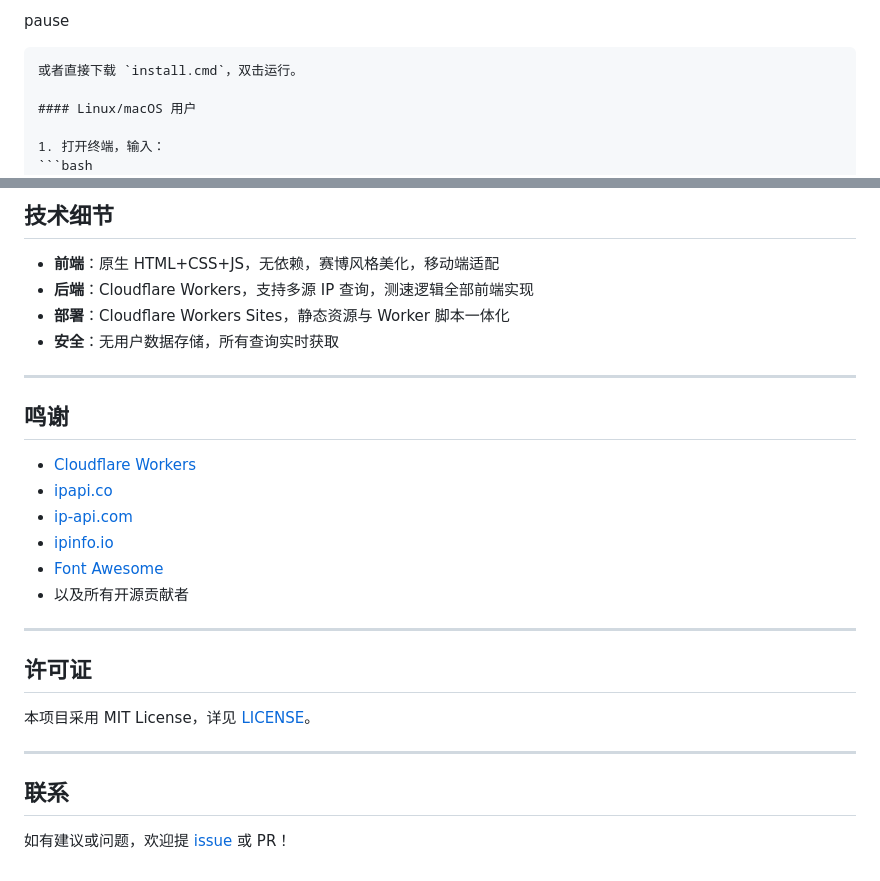
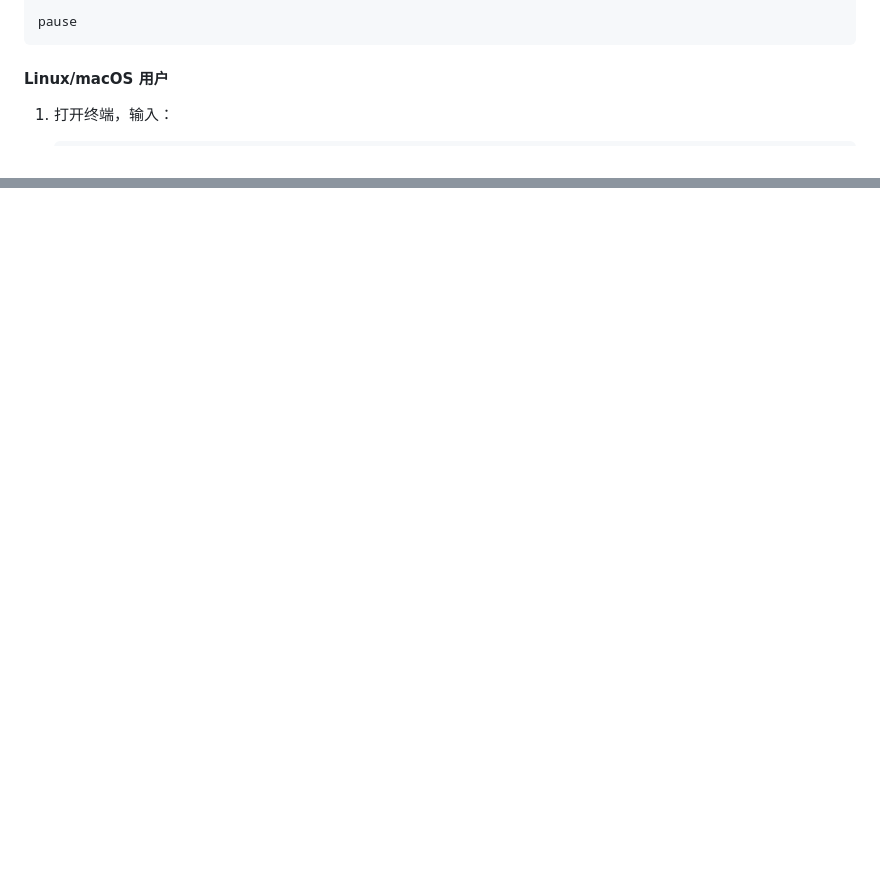
Before and after one commit to BAYUEQI/ZQ-IpSpeed, a Markdown page: README.md, 2 parts joined by grey strips. Drawn GitHub-style; blank space fills up the shorter version.

````diff
--- a/README.md
+++ b/README.md
@@ -184,8 +129,7 @@ echo ==== 部署完成！====
 echo 访问你的 Workers 地址查看效果。
 
 pause
-   ```
-   或者直接下载 `install.cmd`，双击运行。
+```
 
 #### Linux/macOS 用户
 
@@ -382,29 +242,0 @@ A: 支持所有现代浏览器，移动端自适应，推荐 Chrome/Edge/Firefox
-## 技术细节
-
-- **前端**：原生 HTML+CSS+JS，无依赖，赛博风格美化，移动端适配
-- **后端**：Cloudflare Workers，支持多源 IP 查询，测速逻辑全部前端实现
-- **部署**：Cloudflare Workers Sites，静态资源与 Worker 脚本一体化
-- **安全**：无用户数据存储，所有查询实时获取
-
----
-
-## 鸣谢
-
-- [Cloudflare Workers](https://workers.cloudflare.com/)
-- [ipapi.co](https://ipapi.co/)
-- [ip-api.com](http://ip-api.com/)
-- [ipinfo.io](https://ipinfo.io/)
-- [Font Awesome](https://fontawesome.com/)
-- 以及所有开源贡献者
-
----
-
-## 许可证
-
-本项目采用 MIT License，详见 [LICENSE](./LICENSE)。
-
----
-
-## 联系
-
-如有建议或问题，欢迎提 [issue](https://github.com/BAYUEQI/ZQ-IpSpeed/issues) 或 PR！
````
Also changed, not shown: other parts of README.md (+7 -145 lines).
